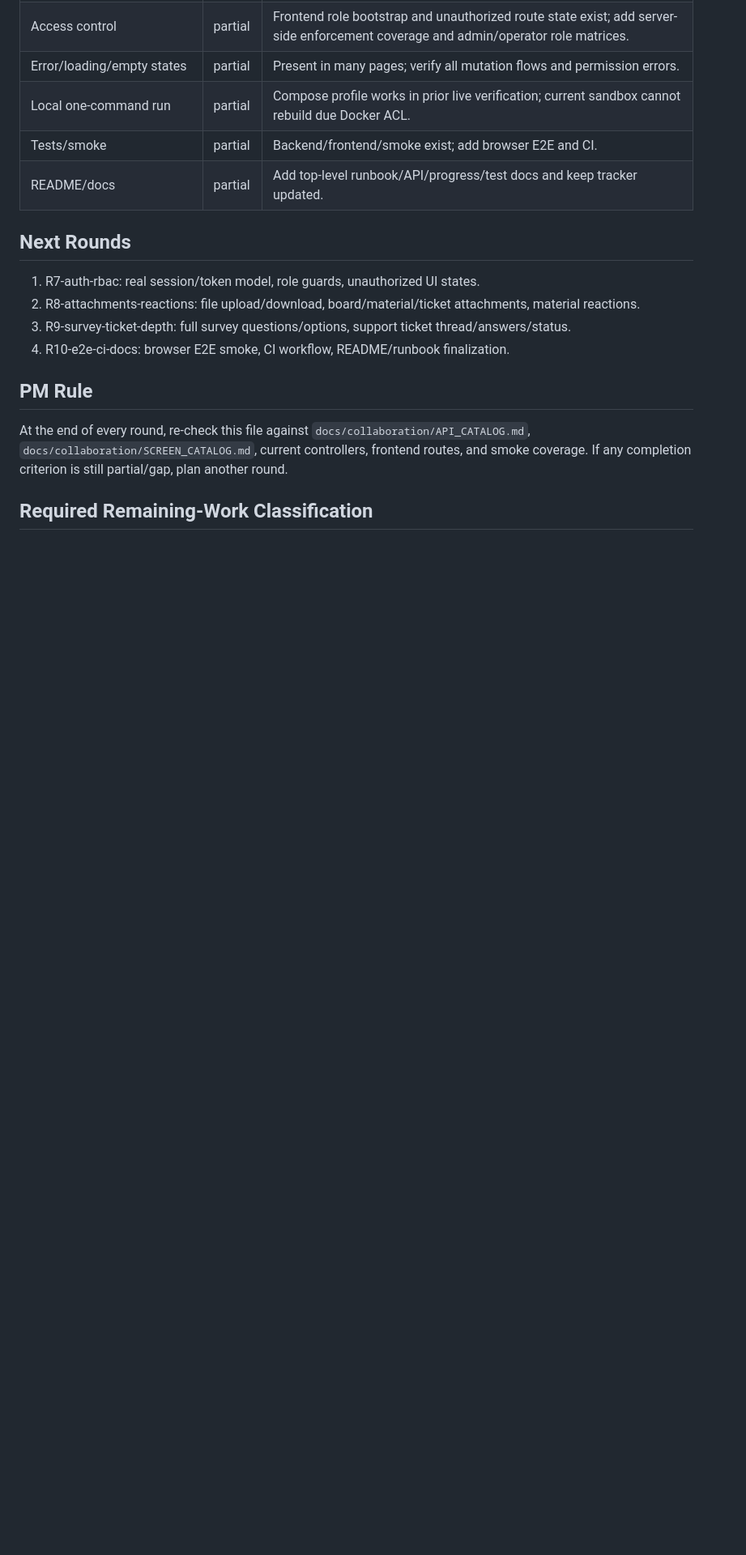
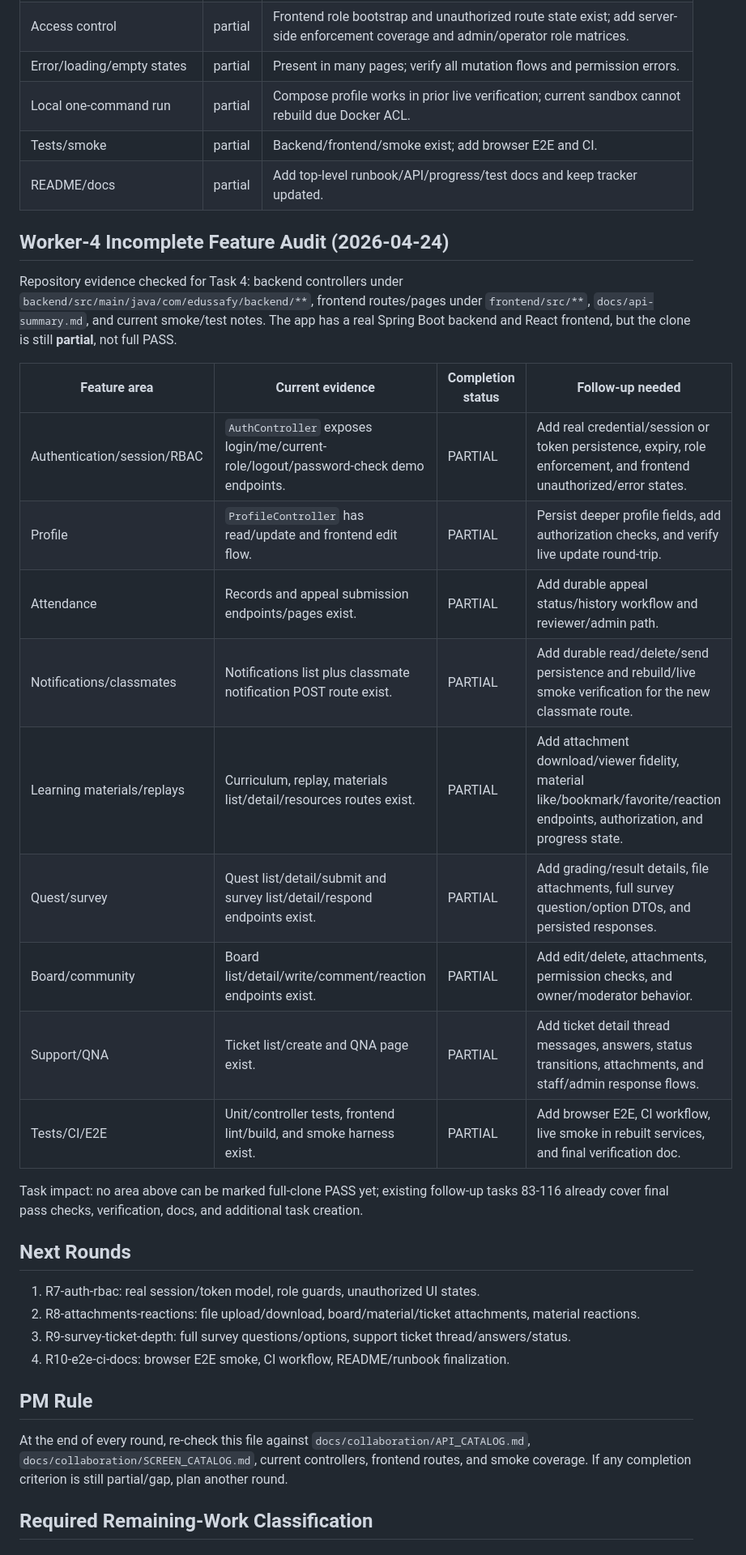
Before and after one commit to djm030/edu-ssafy-clone, a Markdown page: docs/remaining-work.md, the part around the change. Shown at 81% size. GitHub-like rendering; blank space fills up the shorter version.

Commit message:
Record incomplete clone gaps before completion checks
The team needs a current evidence-backed gap audit before any final PASS declaration, so this records the remaining partial areas without changing runtime behavior.\n\nConstraint: Task 4 scope is verification/documentation of unfinished features only\nConfidence: high\nScope-risk: narrow\nTested: git diff --check; npm run lint; npm run build\nNot-tested: backend mvn test unavailable because mvn is not installed and backend/mvnw is absent

```diff
--- a/docs/remaining-work.md
+++ b/docs/remaining-work.md
@@ -28,6 +28,25 @@
 | Local one-command run | partial | Compose profile works in prior live verification; current sandbox cannot rebuild due Docker ACL. |
 | Tests/smoke | partial | Backend/frontend/smoke exist; add browser E2E and CI. |
 | README/docs | partial | Add top-level runbook/API/progress/test docs and keep tracker updated. |
+
+
+## Worker-4 Incomplete Feature Audit (2026-04-24)
+
+Repository evidence checked for Task 4: backend controllers under `backend/src/main/java/com/edussafy/backend/**`, frontend routes/pages under `frontend/src/**`, `docs/api-summary.md`, and current smoke/test notes. The app has a real Spring Boot backend and React frontend, but the clone is still **partial**, not full PASS.
+
+| Feature area | Current evidence | Completion status | Follow-up needed |
+|---|---|---|---|
+| Authentication/session/RBAC | `AuthController` exposes login/me/current-role/logout/password-check demo endpoints. | PARTIAL | Add real credential/session or token persistence, expiry, role enforcement, and frontend unauthorized/error states. |
+| Profile | `ProfileController` has read/update and frontend edit flow. | PARTIAL | Persist deeper profile fields, add authorization checks, and verify live update round-trip. |
+| Attendance | Records and appeal submission endpoints/pages exist. | PARTIAL | Add durable appeal status/history workflow and reviewer/admin path. |
+| Notifications/classmates | Notifications list plus classmate notification POST route exist. | PARTIAL | Add durable read/delete/send persistence and rebuild/live smoke verification for the new classmate route. |
+| Learning materials/replays | Curriculum, replay, materials list/detail/resources routes exist. | PARTIAL | Add attachment download/viewer fidelity, material like/bookmark/favorite/reaction endpoints, authorization, and progress state. |
+| Quest/survey | Quest list/detail/submit and survey list/detail/respond endpoints exist. | PARTIAL | Add grading/result details, file attachments, full survey question/option DTOs, and persisted responses. |
+| Board/community | Board list/detail/write/comment/reaction endpoints exist. | PARTIAL | Add edit/delete, attachments, permission checks, and owner/moderator behavior. |
+| Support/QNA | Ticket list/create and QNA page exist. | PARTIAL | Add ticket detail thread messages, answers, status transitions, attachments, and staff/admin response flows. |
+| Tests/CI/E2E | Unit/controller tests, frontend lint/build, and smoke harness exist. | PARTIAL | Add browser E2E, CI workflow, live smoke in rebuilt services, and final verification doc. |
+
+Task impact: no area above can be marked full-clone PASS yet; existing follow-up tasks 83-116 already cover final pass checks, verification, docs, and additional task creation.
 
 ## Next Rounds
 1. R7-auth-rbac: real session/token model, role guards, unauthorized UI states.
```
Also changed, not shown: docs/progress.md (+8 -0 lines).
